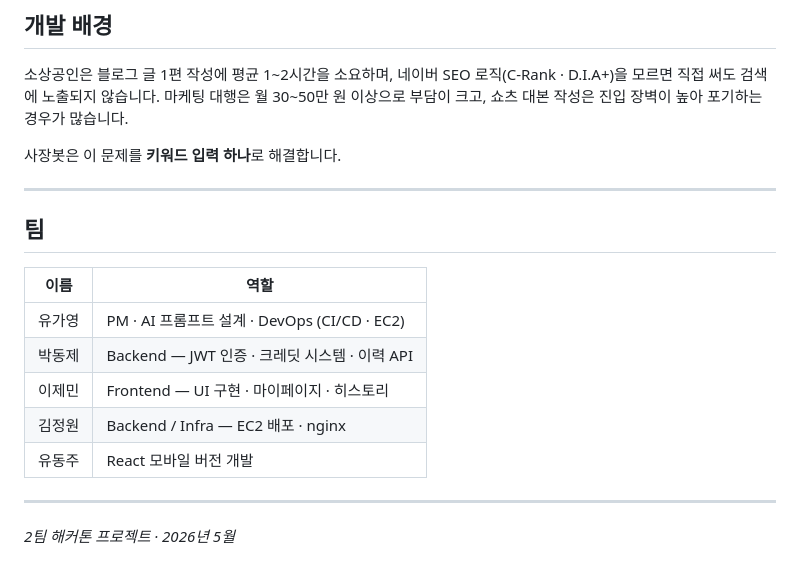
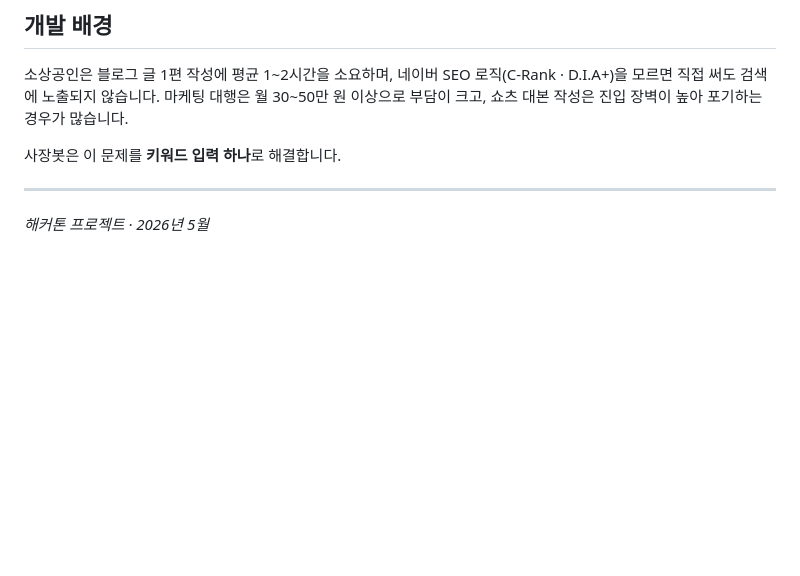
Before and after one commit to dongjebag59-dev/MY-Hackathon-Project, a Markdown page: README.md, the part around the change. Rendered like a GitHub page; blank space fills up the shorter version.

Commit message:
docs: README에서 팀 섹션 제거

```diff
--- a/README.md
+++ b/README.md
@@ -169,16 +169,4 @@ MY-Hackathon-Project/
 
 ---
 
-## 팀
-
-| 이름 | 역할 |
-|---|---|
-| 유가영 | PM · AI 프롬프트 설계 · DevOps (CI/CD · EC2) |
-| 박동제 | Backend — JWT 인증 · 크레딧 시스템 · 이력 API |
-| 이제민 | Frontend — UI 구현 · 마이페이지 · 히스토리 |
-| 김정원 | Backend / Infra — EC2 배포 · nginx |
-| 유동주 | React 모바일 버전 개발 |
-
----
-
-*2팀 해커톤 프로젝트 · 2026년 5월*
+*해커톤 프로젝트 · 2026년 5월*
```
